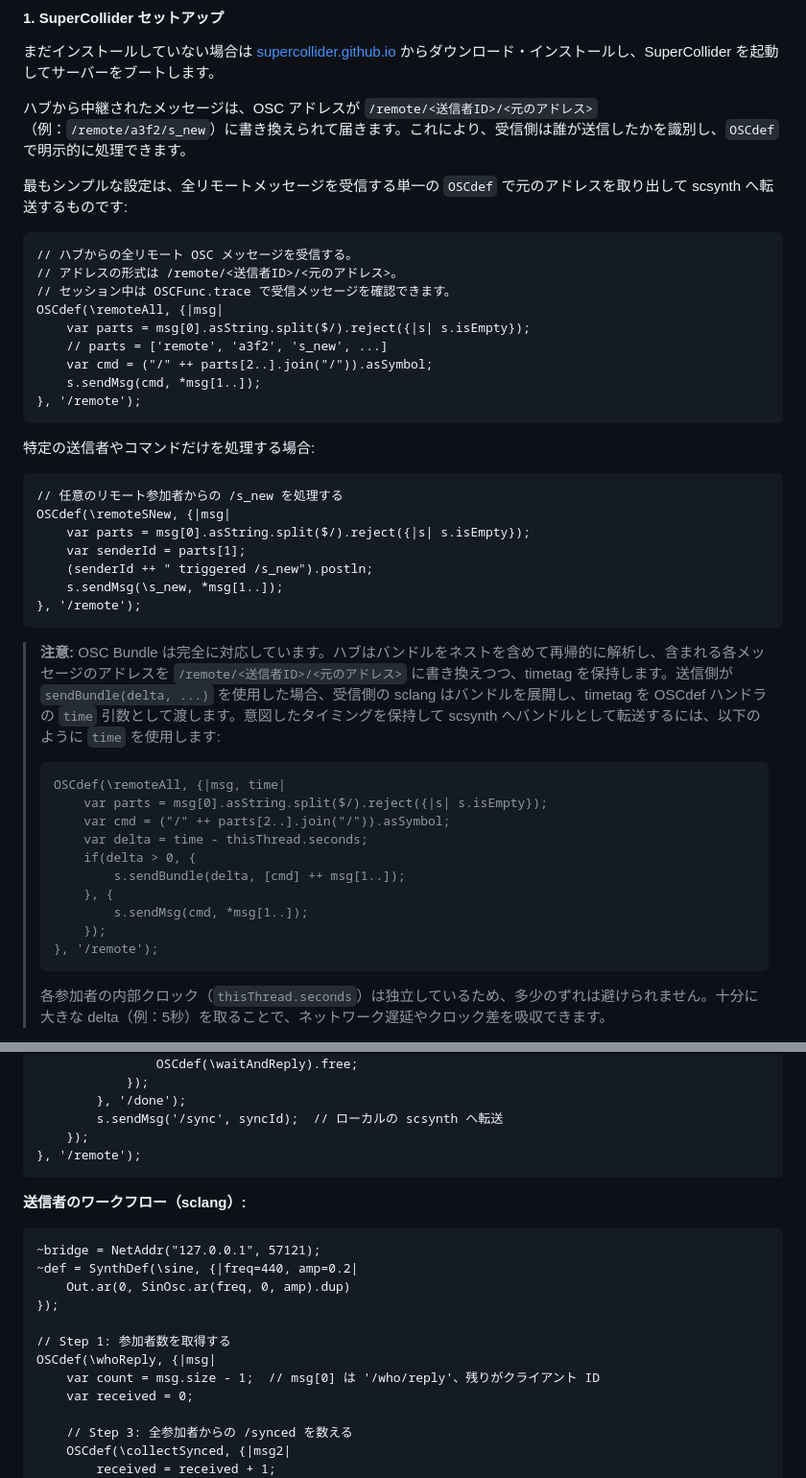
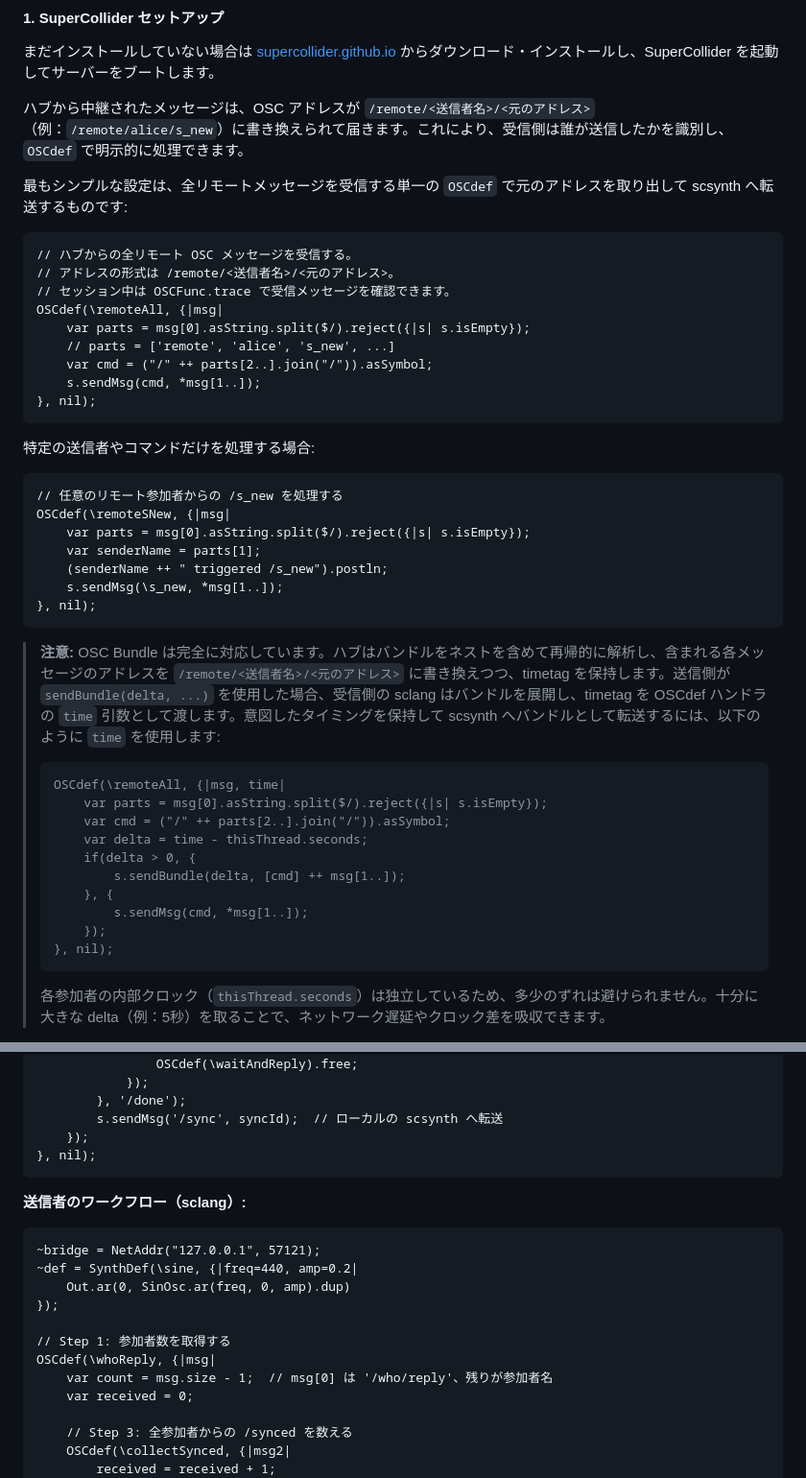
Before and after one commit to tadashiusami/wt-oschub, a Markdown page: README_ja.md, 2 parts joined by grey strips. Shown at 96% size. Drawn GitHub-style.

````diff
--- a/README_ja.md
+++ b/README_ja.md
@@ -109,20 +109,20 @@ systemctl enable --now wt-oschub.timer
 
 まだインストールしていない場合は [supercollider.github.io](https://supercollider.github.io) からダウンロード・インストールし、SuperCollider を起動してサーバーをブートします。
 
-ハブから中継されたメッセージは、OSC アドレスが `/remote/<送信者ID>/<元のアドレス>`（例：`/remote/a3f2/s_new`）に書き換えられて届きます。これにより、受信側は誰が送信したかを識別し、`OSCdef` で明示的に処理できます。
+ハブから中継されたメッセージは、OSC アドレスが `/remote/<送信者名>/<元のアドレス>`（例：`/remote/alice/s_new`）に書き換えられて届きます。これにより、受信側は誰が送信したかを識別し、`OSCdef` で明示的に処理できます。
 
 最もシンプルな設定は、全リモートメッセージを受信する単一の `OSCdef` で元のアドレスを取り出して scsynth へ転送するものです:
 
 ```supercollider
 // ハブからの全リモート OSC メッセージを受信する。
-// アドレスの形式は /remote/<送信者ID>/<元のアドレス>。
+// アドレスの形式は /remote/<送信者名>/<元のアドレス>。
 // セッション中は OSCFunc.trace で受信メッセージを確認できます。
 OSCdef(\remoteAll, {|msg|
     var parts = msg[0].asString.split($/).reject({|s| s.isEmpty});
-    // parts = ['remote', 'a3f2', 's_new', ...]
+    // parts = ['remote', 'alice', 's_new', ...]
     var cmd = ("/" ++ parts[2..].join("/")).asSymbol;
     s.sendMsg(cmd, *msg[1..]);
-}, '/remote');
+}, nil);
 ```
 
 特定の送信者やコマンドだけを処理する場合:
@@ -131,13 +131,13 @@ OSCdef(\remoteAll, {|msg|
 // 任意のリモート参加者からの /s_new を処理する
 OSCdef(\remoteSNew, {|msg|
     var parts = msg[0].asString.split($/).reject({|s| s.isEmpty});
-    var senderId = parts[1];
-    (senderId ++ " triggered /s_new").postln;
+    var senderName = parts[1];
+    (senderName ++ " triggered /s_new").postln;
     s.sendMsg(\s_new, *msg[1..]);
-}, '/remote');
+}, nil);
 ```
 
-> **注意:** OSC Bundle は完全に対応しています。ハブはバンドルをネストを含めて再帰的に解析し、含まれる各メッセージのアドレスを `/remote/<送信者ID>/<元のアドレス>` に書き換えつつ、timetag を保持します。送信側が `sendBundle(delta, ...)` を使用した場合、受信側の sclang はバンドルを展開し、timetag を OSCdef ハンドラの `time` 引数として渡します。意図したタイミングを保持して scsynth へバンドルとして転送するには、以下のように `time` を使用します:
+> **注意:** OSC Bundle は完全に対応しています。ハブはバンドルをネストを含めて再帰的に解析し、含まれる各メッセージのアドレスを `/remote/<送信者名>/<元のアドレス>` に書き換えつつ、timetag を保持します。送信側が `sendBundle(delta, ...)` を使用した場合、受信側の sclang はバンドルを展開し、timetag を OSCdef ハンドラの `time` 引数として渡します。意図したタイミングを保持して scsynth へバンドルとして転送するには、以下のように `time` を使用します:
 > ```supercollider
 > OSCdef(\remoteAll, {|msg, time|
 >     var parts = msg[0].asString.split($/).reject({|s| s.isEmpty});
@@ -148,7 +148,7 @@ OSCdef(\remoteSNew, {|msg|
 >     }, {
 >         s.sendMsg(cmd, *msg[1..]);
 >     });
-> }, '/remote');
+> }, nil);
 > ```
 > 各参加者の内部クロック（`thisThread.seconds`）は独立しているため、多少のずれは避けられません。十分に大きな delta（例：5秒）を取ることで、ネットワーク遅延やクロック差を吸収できます。
 
@@ -329,7 +337,7 @@ OSCdef(\forwardSync, {|msg|
         }, '/done');
         s.sendMsg('/sync', syncId);  // ローカルの scsynth へ転送
     });
-}, '/remote');
+}, nil);
 ```
 
 **送信者のワークフロー（sclang）:**
@@ -342,7 +350,7 @@ OSCdef(\forwardSync, {|msg|
 
 // Step 1: 参加者数を取得する
 OSCdef(\whoReply, {|msg|
-    var count = msg.size - 1;  // msg[0] は '/who/reply'、残りがクライアント ID
+    var count = msg.size - 1;  // msg[0] は '/who/reply'、残りが参加者名
     var received = 0;
 
     // Step 3: 全参加者からの /synced を数える
````
Also changed, not shown: other parts of README_ja.md (+13 -5 lines).
